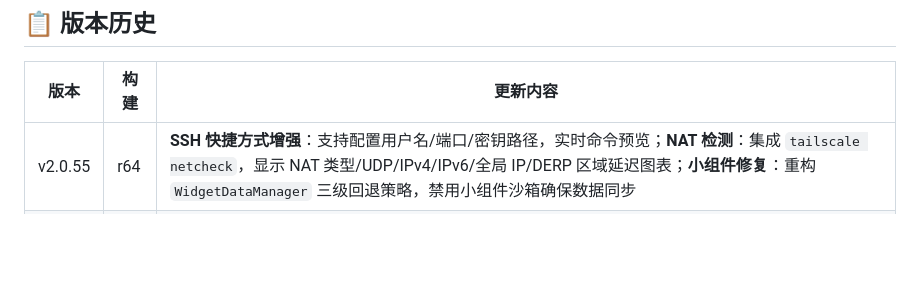
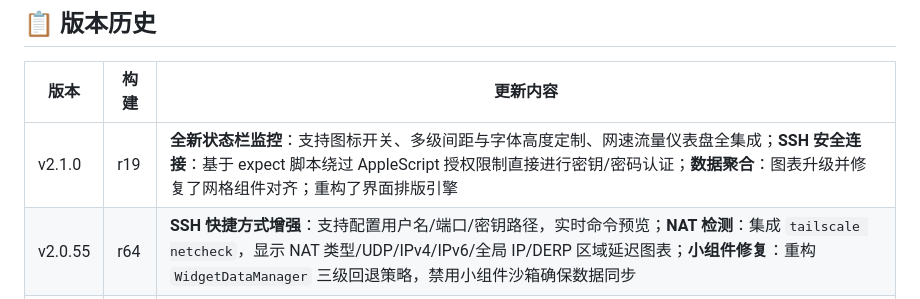
Before and after one commit to framecy/Ping-Monitor, a Markdown page: README.md, the part around the change. Rendered like a GitHub page; blank space fills up the shorter version.

Commit message:
docs: add v2.1.0 release to the version history table in README.md

```diff
--- a/README.md
+++ b/README.md
@@ -236,6 +236,7 @@ AUTO_VERSION=false
 
 | 版本 | 构建 | 更新内容 |
 |------|------|---------|
+| v2.1.0 | r19 | **全新状态栏监控**：支持图标开关、多级间距与字体高度定制、网速流量仪表盘全集成；**SSH 安全连接**：基于 expect 脚本绕过 AppleScript 授权限制直接进行密钥/密码认证；**数据聚合**：图表升级并修复了网格组件对齐；重构了界面排版引擎 |
 | v2.0.55 | r64 | **SSH 快捷方式增强**：支持配置用户名/端口/密钥路径，实时命令预览；**NAT 检测**：集成 `tailscale netcheck`，显示 NAT 类型/UDP/IPv4/IPv6/全局 IP/DERP 区域延迟图表；**小组件修复**：重构 `WidgetDataManager` 三级回退策略，禁用小组件沙箱确保数据同步 |
 | v2.0.54 | r63 | **Tailscale 集成**：自动发现私有网络节点并一键导入监控；**服务快捷方式**：为每个主机配置 Web/SSH/自定义快捷入口，全局服务面板汇总展示；**新增侧边栏模块**：Tailscale 面板与服务面板；完善中英文本地化 |
 | v2.0.53 | r62 | **UI 全面优化**：统计仪表盘引入极具质感的 3D 立体饼图，并运用严格风格的 Grid 网格布局重置了延迟排行榜；**设置页重构**：全面采用 `ModernCard` 与原生列表结合的卡片式分组设计；**审计与日志增强**：新增针对应用设置修改的操作审计跟踪，并在主机详情页提供了支持一键导出的单主机专项历史日志功能 |
```
